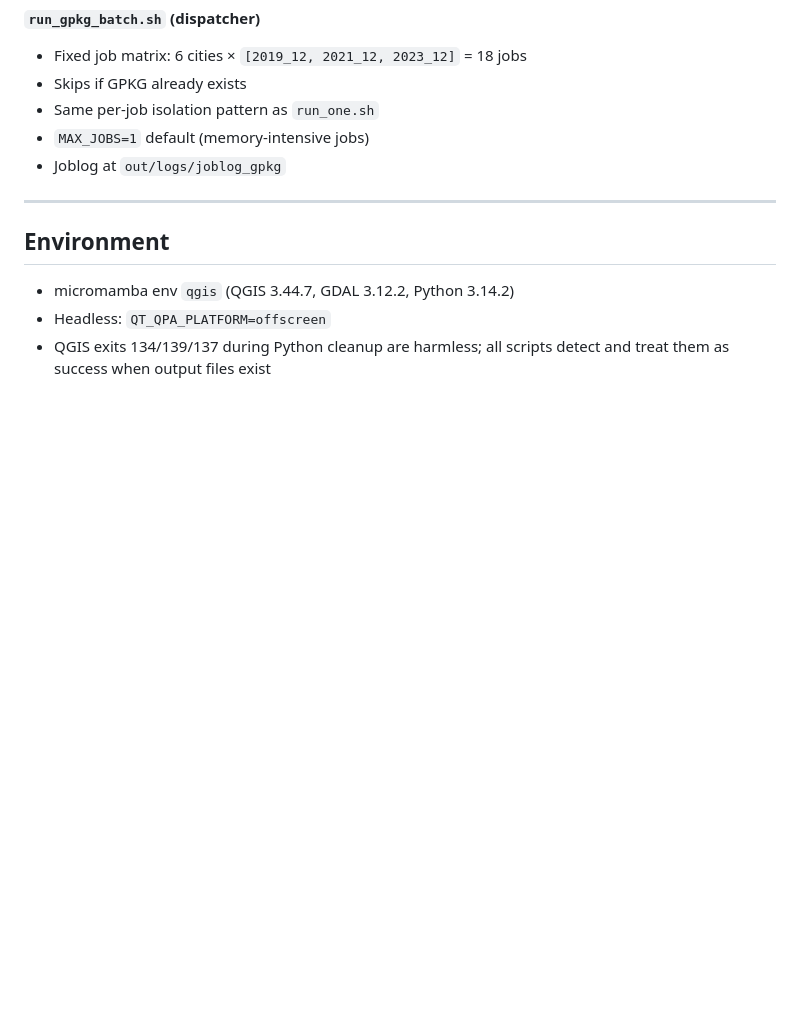
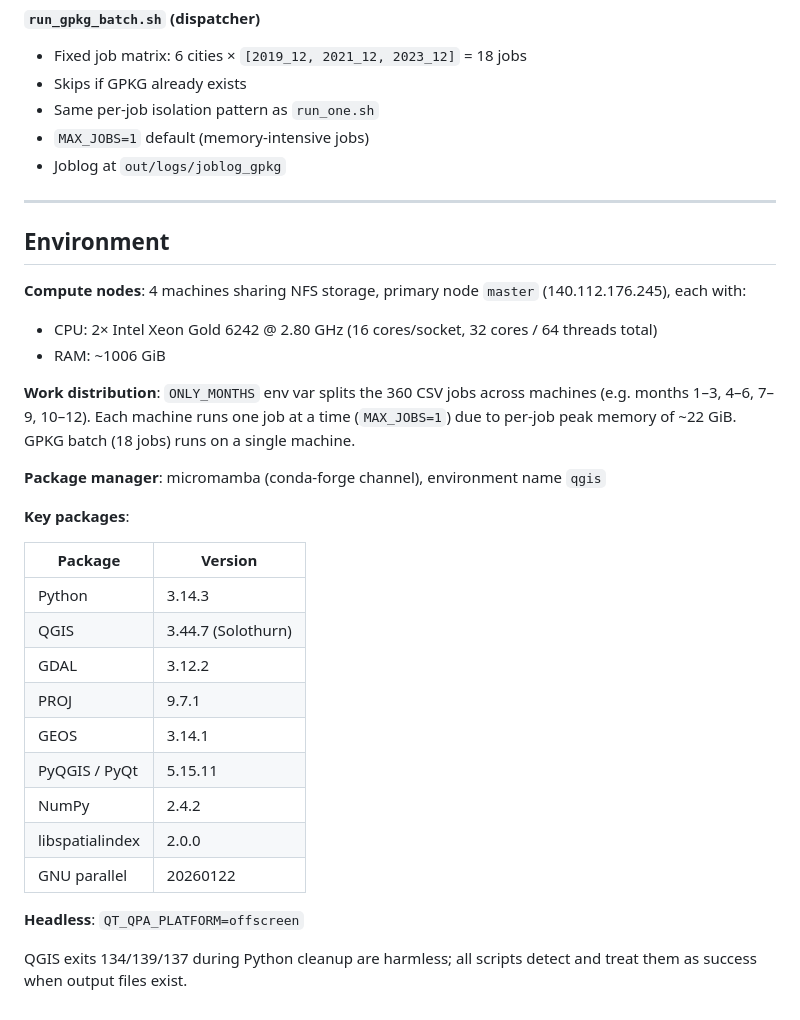
Before and after one commit to HaoWen46/E-Scooter, a Markdown page: compute_map_coverage/README.md, the part around the change. Drawn GitHub-style; blank space fills up the shorter version.

Commit message:
Enhance README with environment and package details
Added detailed environment specifications including compute nodes, work distribution, package manager, and key packages.

```diff
--- a/compute_map_coverage/README.md
+++ b/compute_map_coverage/README.md
@@ -122,6 +122,28 @@ Steps are identical to `compute_job.py` through the service area + sumlinelength
 
 ## Environment
 
-- micromamba env `qgis` (QGIS 3.44.7, GDAL 3.12.2, Python 3.14.2)
-- Headless: `QT_QPA_PLATFORM=offscreen`
-- QGIS exits 134/139/137 during Python cleanup are harmless; all scripts detect and treat them as success when output files exist
+**Compute nodes**: 4 machines sharing NFS storage, primary node `master` (140.112.176.245), each with:
+- CPU: 2× Intel Xeon Gold 6242 @ 2.80 GHz (16 cores/socket, 32 cores / 64 threads total)
+- RAM: ~1006 GiB
+
+**Work distribution**: `ONLY_MONTHS` env var splits the 360 CSV jobs across machines (e.g. months 1–3, 4–6, 7–9, 10–12). Each machine runs one job at a time (`MAX_JOBS=1`) due to per-job peak memory of ~22 GiB. GPKG batch (18 jobs) runs on a single machine.
+
+**Package manager**: micromamba (conda-forge channel), environment name `qgis`
+
+**Key packages**:
+
+| Package | Version |
+|---------|---------|
+| Python | 3.14.3 |
+| QGIS | 3.44.7 (Solothurn) |
+| GDAL | 3.12.2 |
+| PROJ | 9.7.1 |
+| GEOS | 3.14.1 |
+| PyQGIS / PyQt | 5.15.11 |
+| NumPy | 2.4.2 |
+| libspatialindex | 2.0.0 |
+| GNU parallel | 20260122 |
+
+**Headless**: `QT_QPA_PLATFORM=offscreen`
+
+QGIS exits 134/139/137 during Python cleanup are harmless; all scripts detect and treat them as success when output files exist.
```
